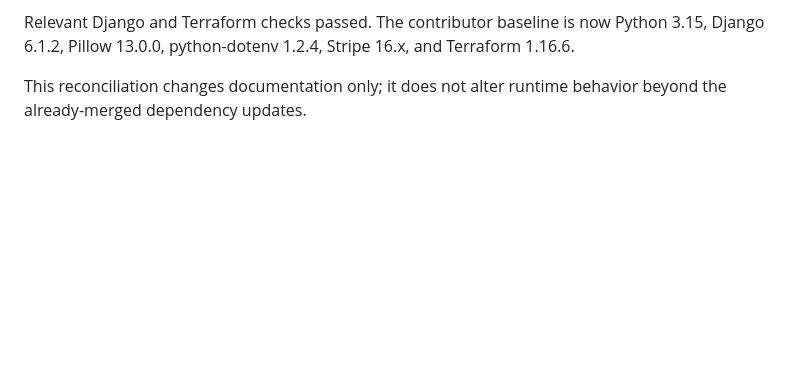
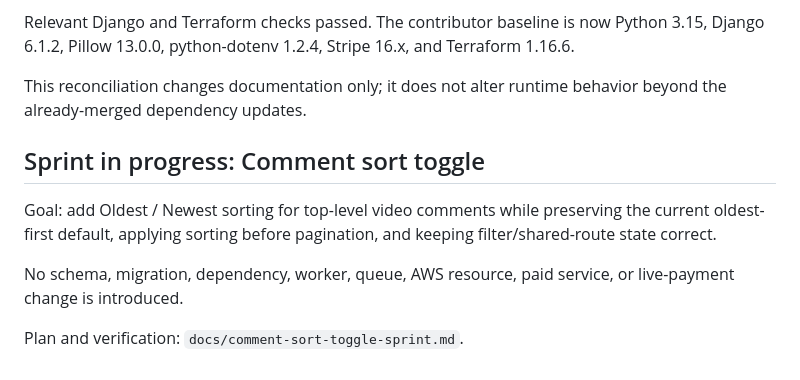
Before and after one commit to drakeg/ytclone, a Markdown page: docs/roadmap.md, the part around the change. Rendered like a GitHub page; blank space fills up the shorter version.

Commit message:
docs: track comment sort toggle sprint

```diff
--- a/docs/roadmap.md
+++ b/docs/roadmap.md
@@ -1085,3 +1085,12 @@ Merged dependency/runtime sequence:
 Relevant Django and Terraform checks passed. The contributor baseline is now Python 3.15, Django 6.1.2, Pillow 13.0.0, python-dotenv 1.2.4, Stripe 16.x, and Terraform 1.16.6.
 
 This reconciliation changes documentation only; it does not alter runtime behavior beyond the already-merged dependency updates.
+
+
+## Sprint in progress: Comment sort toggle
+
+Goal: add Oldest / Newest sorting for top-level video comments while preserving the current oldest-first default, applying sorting before pagination, and keeping filter/shared-route state correct.
+
+No schema, migration, dependency, worker, queue, AWS resource, paid service, or live-payment change is introduced.
+
+Plan and verification: `docs/comment-sort-toggle-sprint.md`.
```
